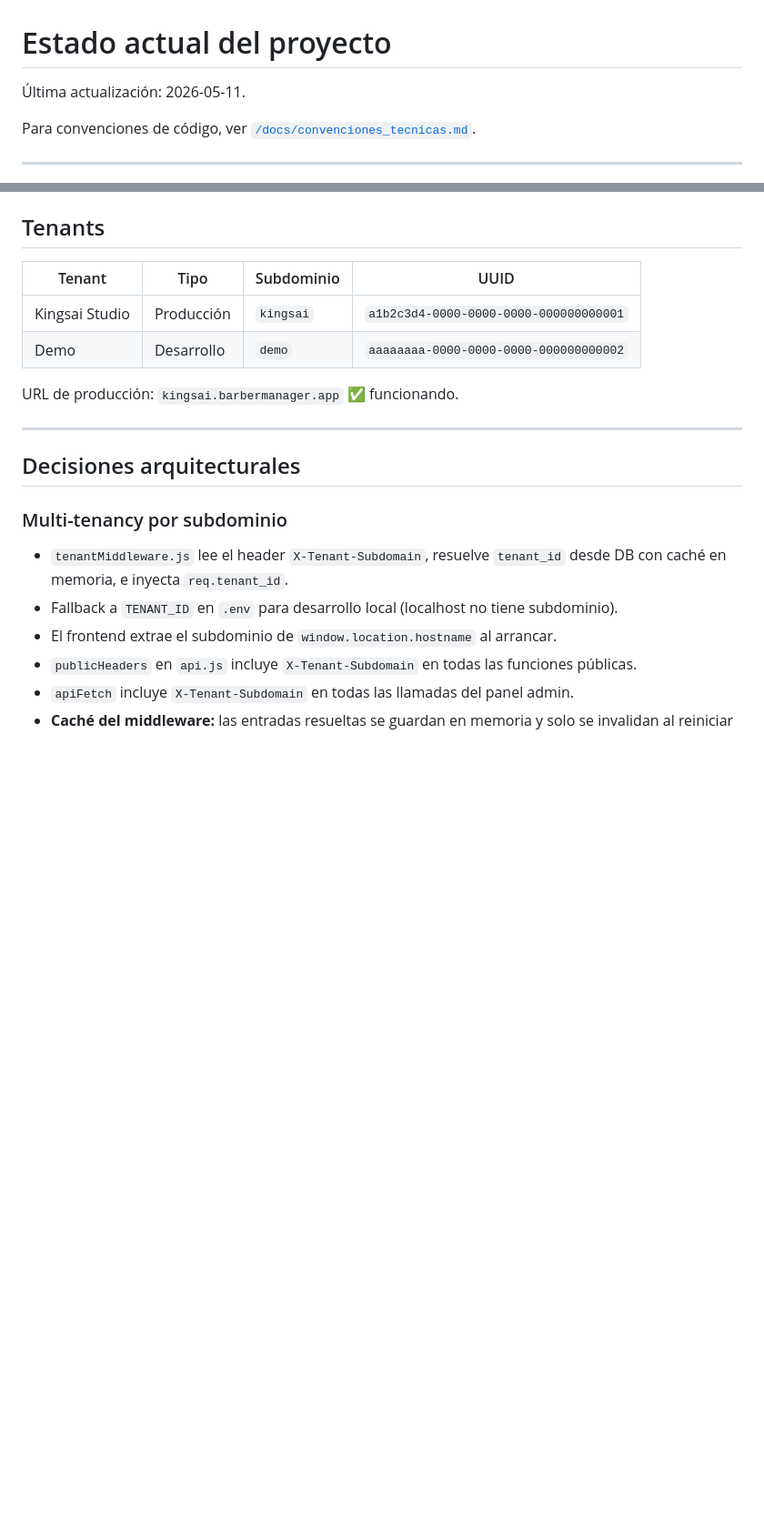
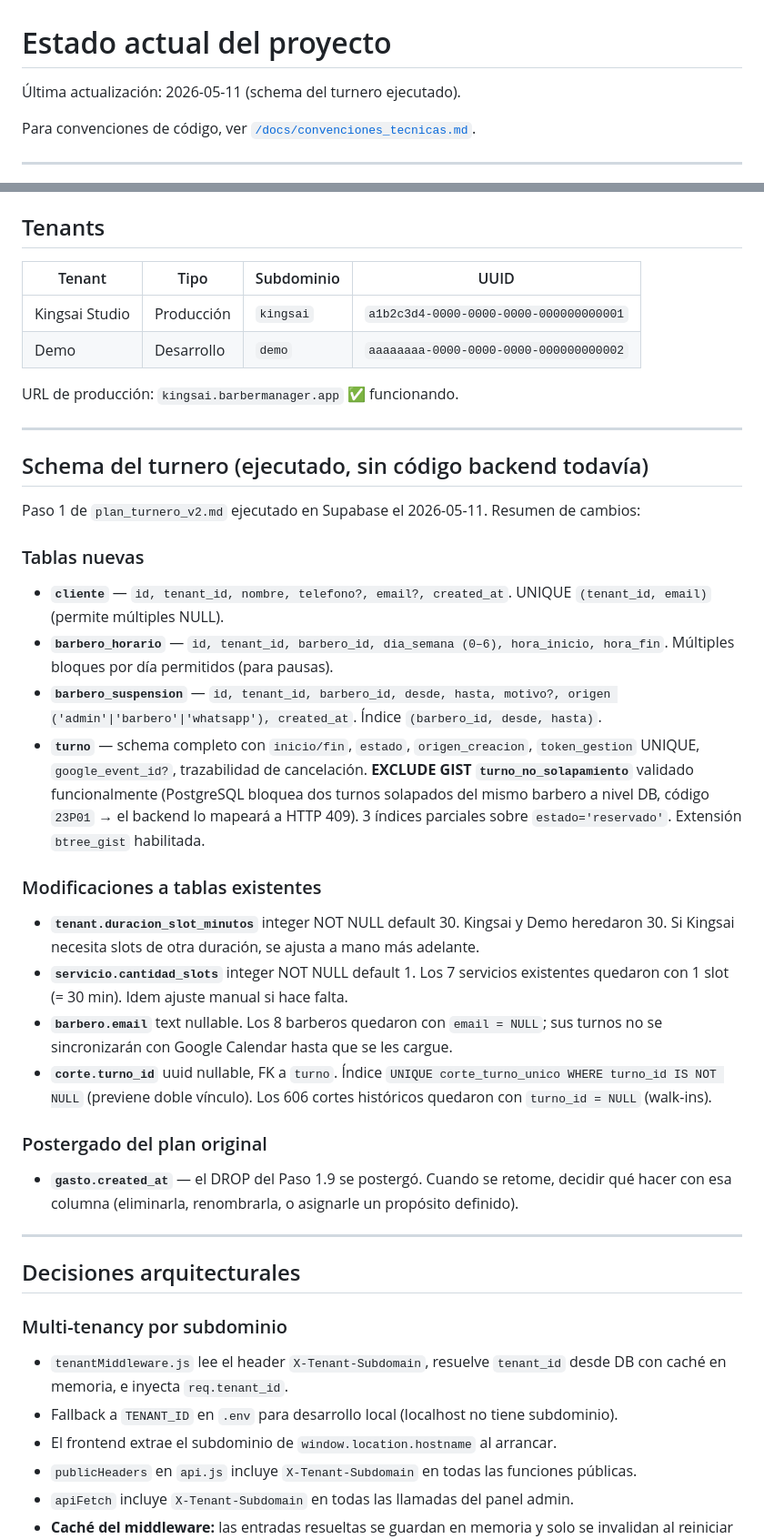
Before and after one commit to faculuna1097/sistema_gestion_barberia, a Markdown page: docs/estado_actual.md, 2 parts joined by grey strips. Shown at 91% size. GitHub-like rendering; blank space fills up the shorter version.

```diff
--- a/docs/estado_actual.md
+++ b/docs/estado_actual.md
@@ -1,6 +1,6 @@
 # Estado actual del proyecto
 
-Última actualización: 2026-05-11.
+Última actualización: 2026-05-11 (schema del turnero ejecutado).
 
 Para convenciones de código, ver [`/docs/convenciones_tecnicas.md`](./convenciones_tecnicas.md).
 
@@ -71,6 +71,28 @@ Función dinámica en `index.js`: acepta `localhost:5173` y cualquier `*.barberm
 | Demo | Desarrollo | `demo` | `aaaaaaaa-0000-0000-0000-000000000002` |
 
 URL de producción: `kingsai.barbermanager.app` ✅ funcionando.
+
+---
+
+## Schema del turnero (ejecutado, sin código backend todavía)
+
+Paso 1 de `plan_turnero_v2.md` ejecutado en Supabase el 2026-05-11. Resumen
+de cambios:
+
+### Tablas nuevas
+- **`cliente`** — `id, tenant_id, nombre, telefono?, email?, created_at`. UNIQUE `(tenant_id, email)` (permite múltiples NULL).
+- **`barbero_horario`** — `id, tenant_id, barbero_id, dia_semana (0–6), hora_inicio, hora_fin`. Múltiples bloques por día permitidos (para pausas).
+- **`barbero_suspension`** — `id, tenant_id, barbero_id, desde, hasta, motivo?, origen ('admin'|'barbero'|'whatsapp'), created_at`. Índice `(barbero_id, desde, hasta)`.
+- **`turno`** — schema completo con `inicio/fin`, `estado`, `origen_creacion`, `token_gestion` UNIQUE, `google_event_id?`, trazabilidad de cancelación. **EXCLUDE GIST `turno_no_solapamiento`** validado funcionalmente (PostgreSQL bloquea dos turnos solapados del mismo barbero a nivel DB, código `23P01` → el backend lo mapeará a HTTP 409). 3 índices parciales sobre `estado='reservado'`. Extensión `btree_gist` habilitada.
+
+### Modificaciones a tablas existentes
+- **`tenant.duracion_slot_minutos`** integer NOT NULL default 30. Kingsai y Demo heredaron 30. Si Kingsai necesita slots de otra duración, se ajusta a mano más adelante.
+- **`servicio.cantidad_slots`** integer NOT NULL default 1. Los 7 servicios existentes quedaron con 1 slot (= 30 min). Idem ajuste manual si hace falta.
+- **`barbero.email`** text nullable. Los 8 barberos quedaron con `email = NULL`; sus turnos no se sincronizarán con Google Calendar hasta que se les cargue.
+- **`corte.turno_id`** uuid nullable, FK a `turno`. Índice `UNIQUE corte_turno_unico WHERE turno_id IS NOT NULL` (previene doble vínculo). Los 606 cortes históricos quedaron con `turno_id = NULL` (walk-ins).
+
+### Postergado del plan original
+- **`gasto.created_at`** — el DROP del Paso 1.9 se postergó. Cuando se retome, decidir qué hacer con esa columna (eliminarla, renombrarla, o asignarle un propósito definido).
 
 ---
 
```
Also changed, not shown: other parts of docs/estado_actual.md (+1 -1 lines), docs/SQL_Schema.md (+64 -1 lines).
